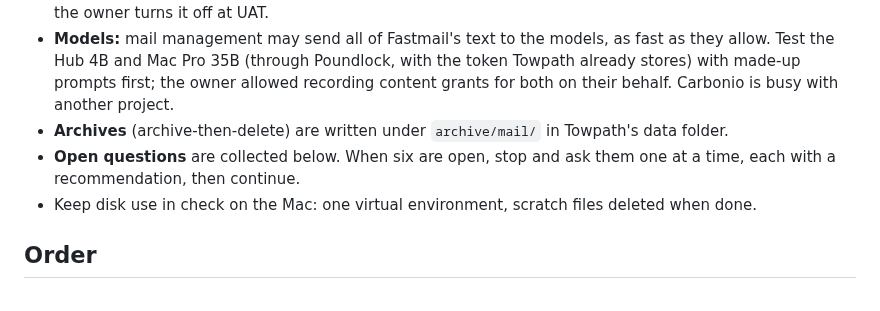
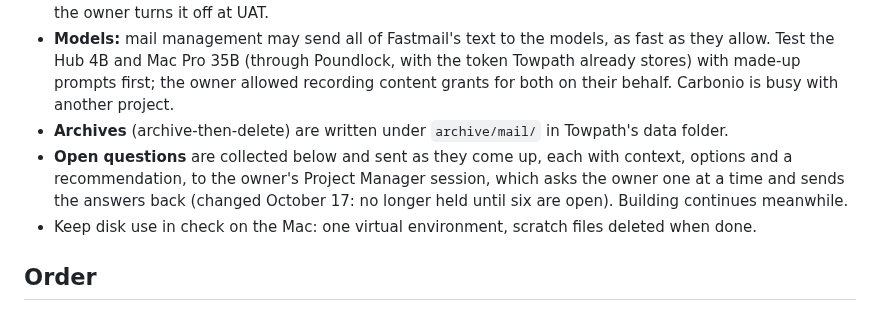
Before and after one commit to endthestart/towpath, a Markdown page: docs/plans/2026-10-17-autonomous-build.md, the part around the change. Rendered like a GitHub page.

Commit message:
Send open questions as they come up, through the Project Manager session

```diff
--- a/docs/plans/2026-10-17-autonomous-build.md
+++ b/docs/plans/2026-10-17-autonomous-build.md
@@ -17,8 +17,9 @@ the scope to the rest of Towpath.
   4B and Mac Pro 35B (through Poundlock, with the token Towpath already stores) with made-up prompts first; the
   owner allowed recording content grants for both on their behalf. Carbonio is busy with another project.
 - **Archives** (archive-then-delete) are written under `archive/mail/` in Towpath's data folder.
-- **Open questions** are collected below. When six are open, stop and ask them one at a time, each with a
-  recommendation, then continue.
+- **Open questions** are collected below and sent as they come up, each with context, options and a
+  recommendation, to the owner's Project Manager session, which asks the owner one at a time and sends the answers
+  back (changed October 17: no longer held until six are open). Building continues meanwhile.
 - Keep disk use in check on the Mac: one virtual environment, scratch files deleted when done.
 
 ## Order
```
